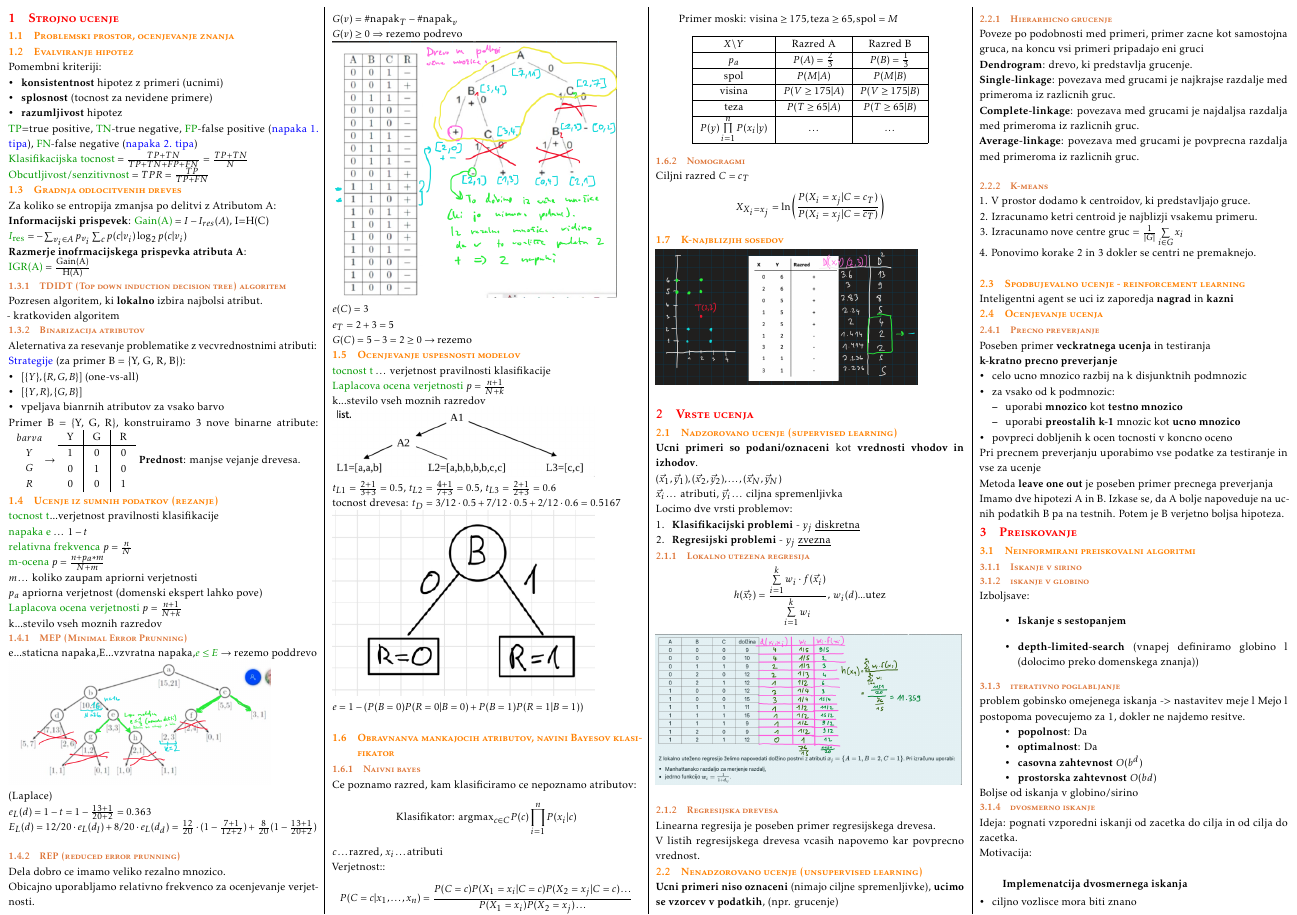
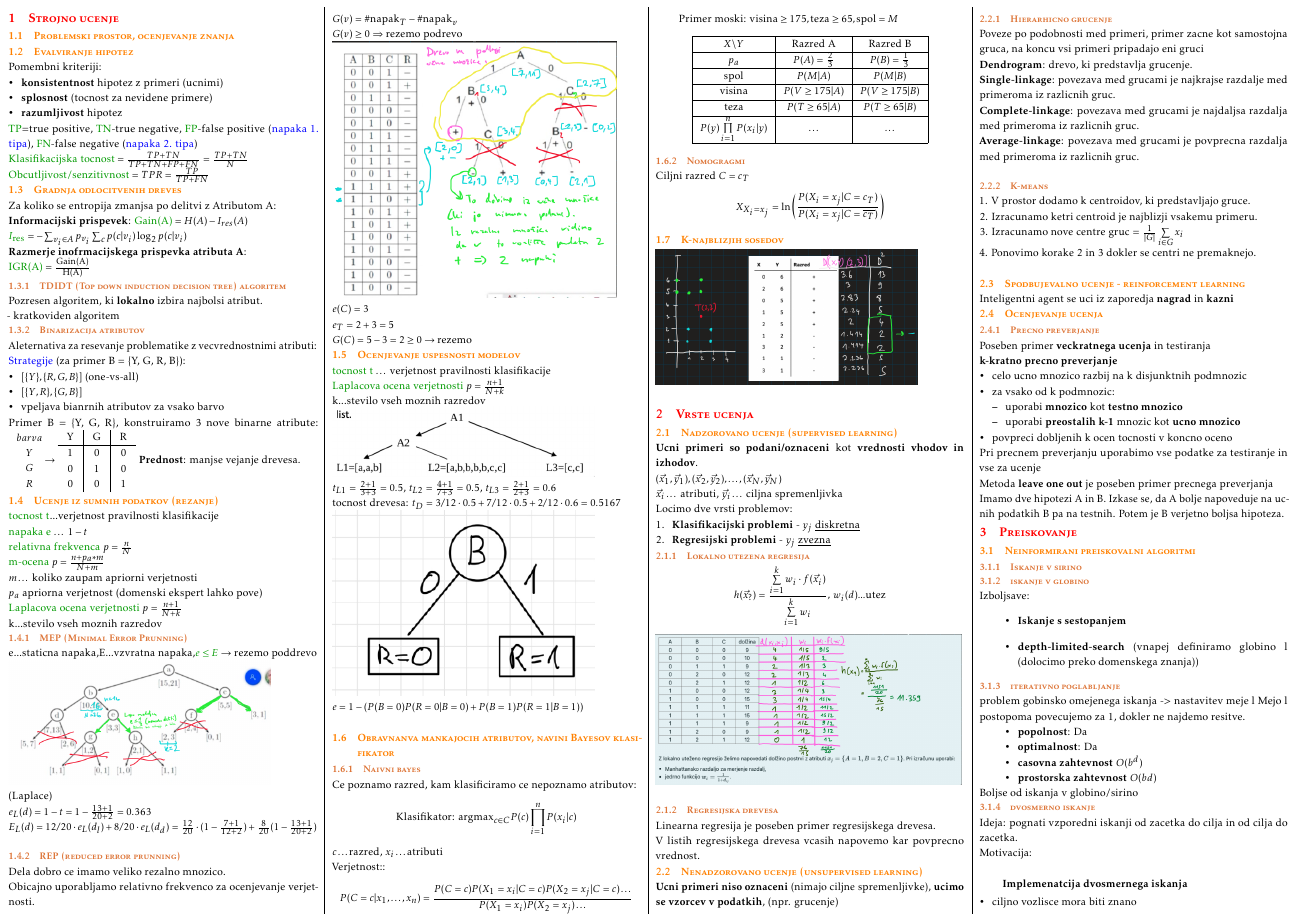
Before and after one commit to bl4ko/oui, a LaTeX document (cheatsheet.tex, which reads snovi/01_Strojno-ucenje.tex): part of page 1 of 3, cut so that both start at the same text. Compiled offline with pdfLaTeX.

Commit message:
Gain(X) formula

```diff
--- a/snovi/01_Strojno-ucenje.tex
+++ b/snovi/01_Strojno-ucenje.tex
@@ -16,7 +16,7 @@ $\text{\green{Obcutljivost/senzitivnost}}=TPR=\frac{TP}{TP+FN}$
 
 \subsection{Gradnja odlocitvenih dreves}
 Za koliko se entropija zmanjsa po delitvi z Atributom A:\\
-\textbf{Informacijski prispevek}: $\text{\green{Gain(A)}}=I-I_{res}(A)$, I=H(C)\\
+\textbf{Informacijski prispevek}: $\text{\green{Gain(A)}}=H(A)-I_{res}(A)$\\
 $\green{I_{\text{res}}}=-\sum_{v_i\in A}p_{v_i}\sum_c p(c|v_i)\log_2p(c|v_i)$\\
 \textbf{Razmerje inofrmacijskega prispevka atributa A}:\\
 $\text{\green{IGR(A)}}=\frac{\text{Gain(A)}}{\text{H(A)}}$
```
Also changed, not shown: cheatsheet.pdf.
